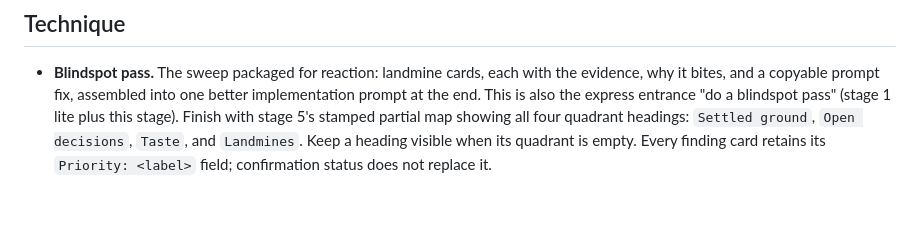
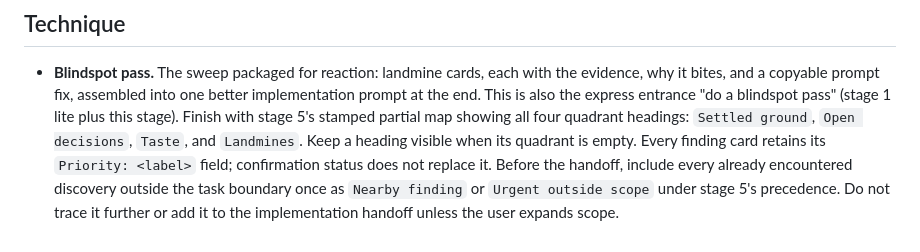
Before and after one commit to rhnfzl/explore-unknowns, a Markdown page: references/stage-4-landmine-sweep.md, the part around the change. Rendered like a GitHub page; blank space fills up the shorter version.

Commit message:
fix: retain out-of-scope blindspot findings

```diff
--- a/references/stage-4-landmine-sweep.md
+++ b/references/stage-4-landmine-sweep.md
@@ -64,4 +64,7 @@ a sharp edge.
   stamped partial map showing all four quadrant headings: `Settled ground`,
   `Open decisions`, `Taste`, and `Landmines`. Keep a heading visible when its
   quadrant is empty. Every finding card retains its `Priority: <label>` field;
-  confirmation status does not replace it.
+  confirmation status does not replace it. Before the handoff, include every
+  already encountered discovery outside the task boundary once as `Nearby
+  finding` or `Urgent outside scope` under stage 5's precedence. Do not trace it
+  further or add it to the implementation handoff unless the user expands scope.
```
